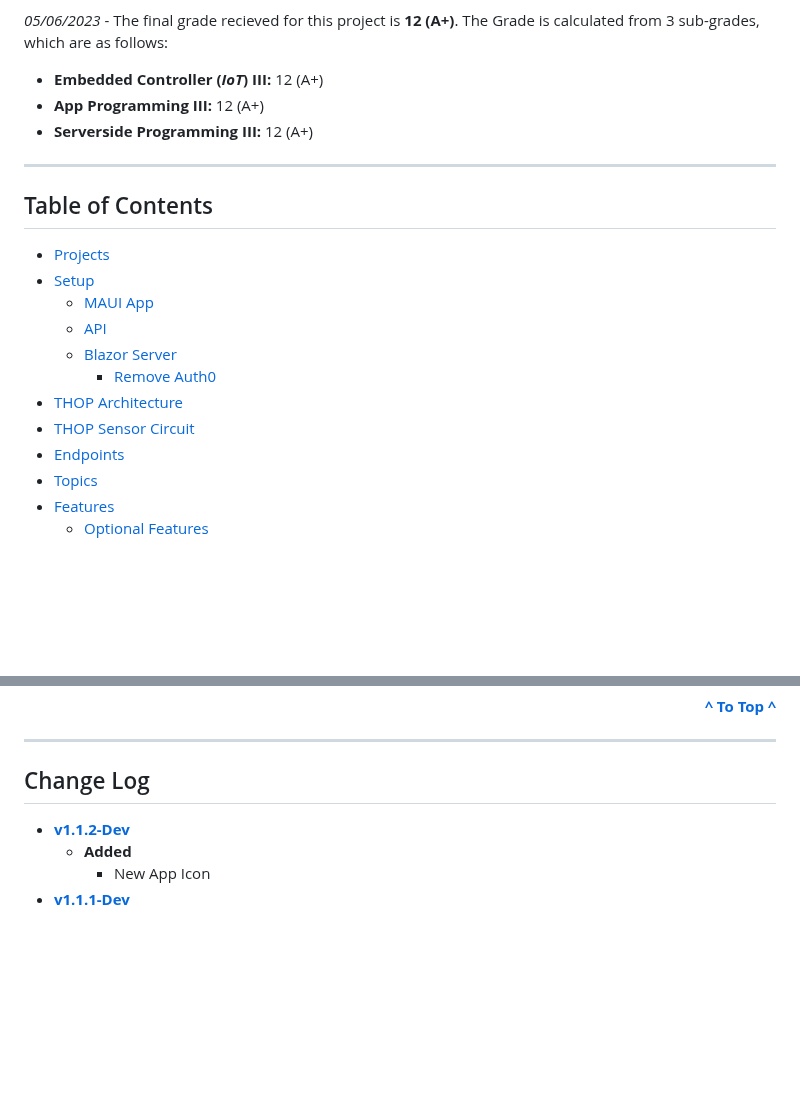
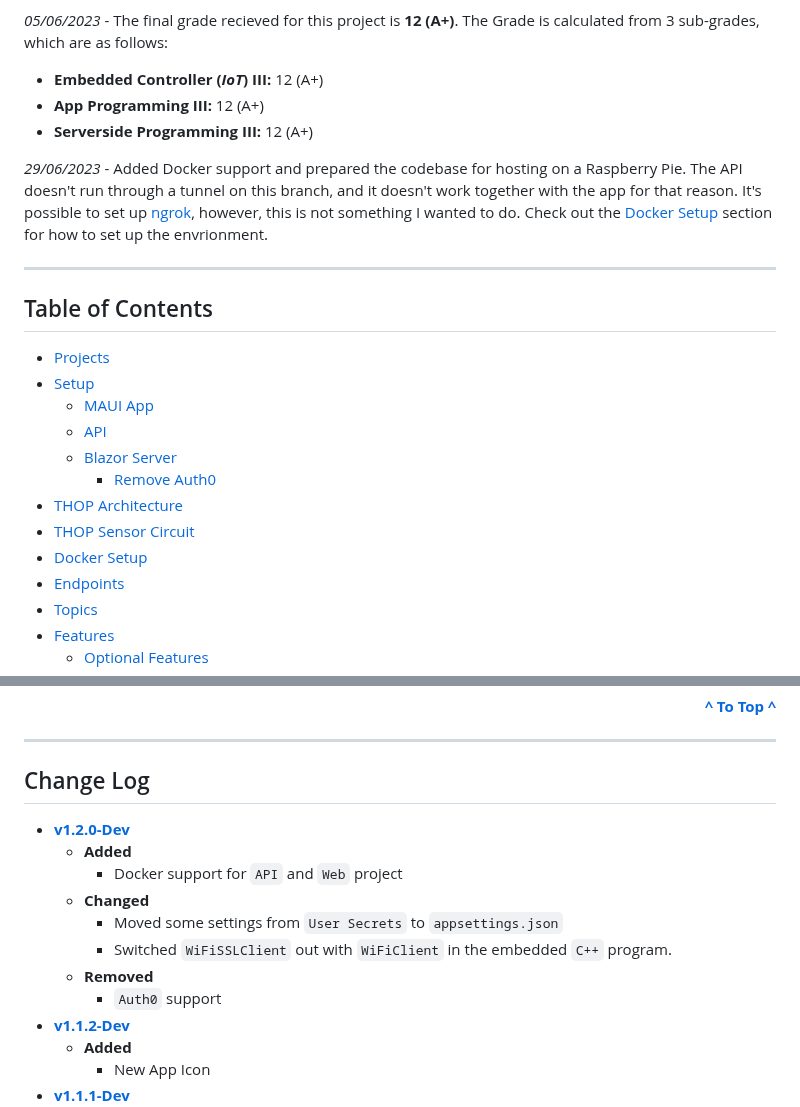
Before and after one commit to Mike-Mortensen-Portfolio/Oiski.School.THOP, a Markdown page: README.md, 2 parts joined by grey strips. Drawn GitHub-style; blank space fills up the shorter version.

```diff
--- a/README.md
+++ b/README.md
@@ -22,6 +22,11 @@ as shown on the [architecture](#thop-architecture) diagram below.
 - **App Programming III:** 12 (A+)
 - **Serverside Programming III:** 12 (A+)
 
+*29/06/2023* - Added Docker support and prepared the codebase for hosting on a Raspberry Pie.
+The API doesn't run through a tunnel on this branch, and it doesn't work together with the app for that reason.
+It's possible to set up [ngrok](https://ngrok.com/), however, this is not something I wanted to do.
+Check out the [Docker Setup](#docker-setup) section for how to set up the envrionment.
+
 ---
 
 ## Table of Contents
@@ -33,6 +38,7 @@ as shown on the [architecture](#thop-architecture) diagram below.
         - [Remove Auth0](#remove-auth0)
 - [THOP Architecture](#thop-architecture)
 - [THOP Sensor Circuit](#thop-sensor-circuit)
+- [Docker Setup](#docker-setup)
 - [Endpoints](#endpoints)
 - [Topics](#topics)
 - [Features](#requirements)
@@ -500,6 +551,14 @@ true
 ---
 
 ## Change Log
+- **[v1.2.0-Dev](https://github.com/Mike-Mortensen-Portfolio/Oiski.School.THOP/releases/tag/v1.2.0-Dev)**
+    - **Added**
+        - Docker support for `API` and `Web` project
+    - **Changed**
+        - Moved some settings from `User Secrets` to `appsettings.json`
+        - Switched `WiFiSSLClient` out with `WiFiClient` in the embedded `C++` program.
+    - **Removed**
+        - `Auth0` support
 - **[v1.1.2-Dev](https://github.com/Mike-Mortensen-Portfolio/Oiski.School.THOP/releases/tag/v1.1.2-Dev)**
     - **Added**
         - New App Icon
```
Also changed, not shown: other parts of README.md (+45 -0 lines).
